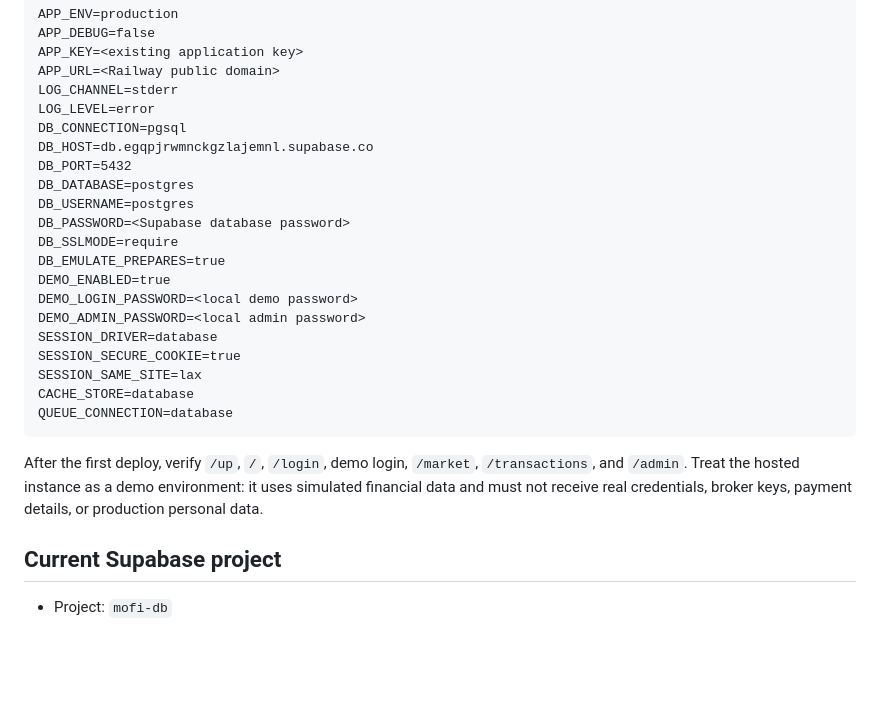
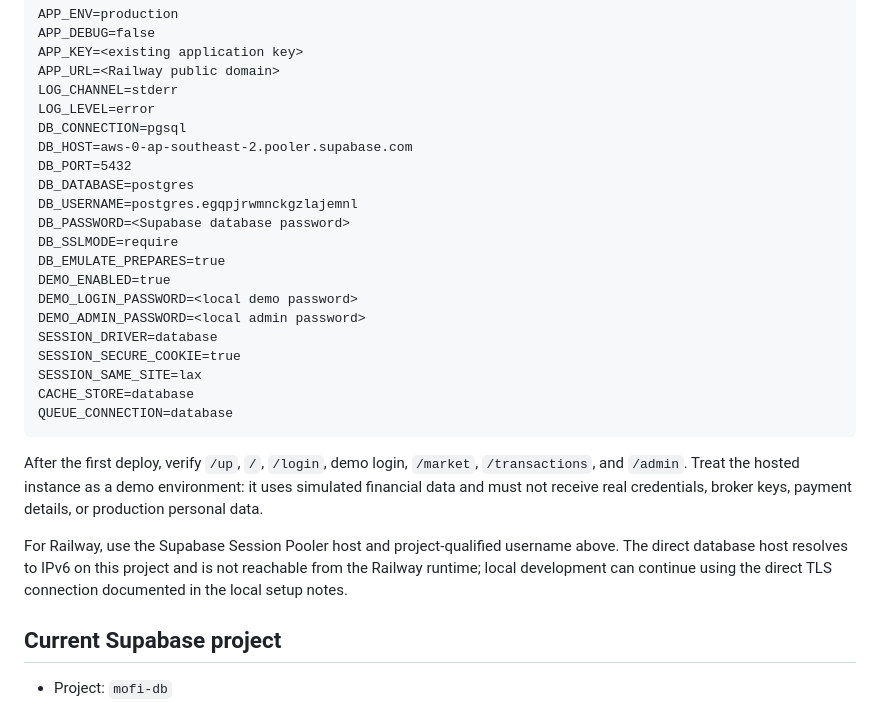
Before and after one commit to tnguyenmessi/mofi-platform, a Markdown page: docs/DEPLOYMENT.md, the part around the change. GitHub-like rendering; blank space fills up the shorter version.

Commit message:
docs: document Railway Supabase pooler setup

````diff
--- a/docs/DEPLOYMENT.md
+++ b/docs/DEPLOYMENT.md
@@ -34,10 +34,10 @@ APP_URL=<Railway public domain>
 LOG_CHANNEL=stderr
 LOG_LEVEL=error
 DB_CONNECTION=pgsql
-DB_HOST=db.egqpjrwmnckgzlajemnl.supabase.co
+DB_HOST=aws-0-ap-southeast-2.pooler.supabase.com
 DB_PORT=5432
 DB_DATABASE=postgres
-DB_USERNAME=postgres
+DB_USERNAME=postgres.egqpjrwmnckgzlajemnl
 DB_PASSWORD=<Supabase database password>
 DB_SSLMODE=require
 DB_EMULATE_PREPARES=true
@@ -52,6 +52,8 @@ QUEUE_CONNECTION=database
 ```
 
 After the first deploy, verify `/up`, `/`, `/login`, demo login, `/market`, `/transactions`, and `/admin`. Treat the hosted instance as a demo environment: it uses simulated financial data and must not receive real credentials, broker keys, payment details, or production personal data.
+
+For Railway, use the Supabase Session Pooler host and project-qualified username above. The direct database host resolves to IPv6 on this project and is not reachable from the Railway runtime; local development can continue using the direct TLS connection documented in the local setup notes.
 
 ## Current Supabase project
 
````
